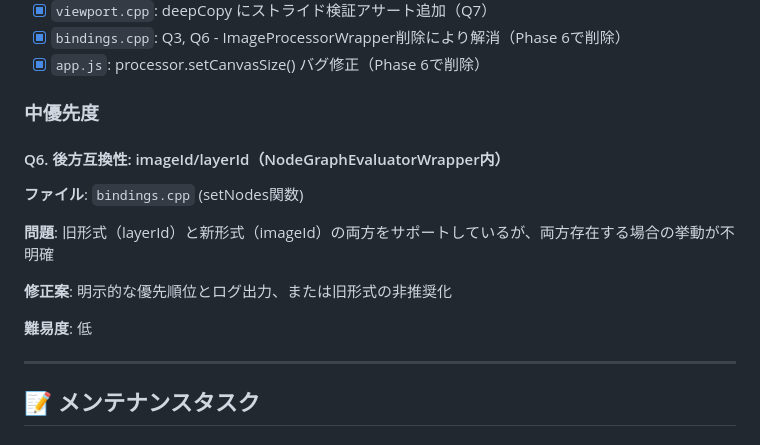
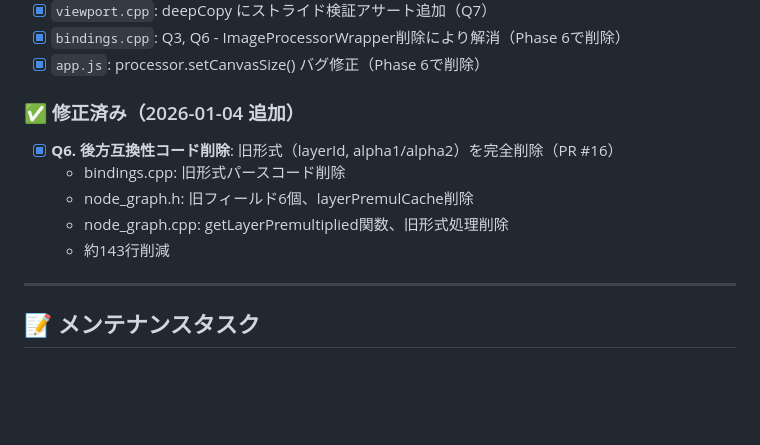
Before and after one commit to ainyan03/claude_code_test, a Markdown page: image-transform-preview/TODO.md, the part around the change. GitHub-like rendering; blank space fills up the shorter version.

Commit message:
docs: Mark Q6 as resolved in TODO.md
Legacy format support (layerId, alpha1/alpha2) was completely removed
in PR #16, reducing the codebase by ~143 lines.

🤖 Generated with [Claude Code](https://claude.com/claude-code)

Co-Authored-By: Claude Opus 4.5 <noreply@anthropic.com>

```diff
--- a/image-transform-preview/TODO.md
+++ b/image-transform-preview/TODO.md
@@ -314,16 +314,13 @@
 - [x] `bindings.cpp`: Q3, Q6 - ImageProcessorWrapper削除により解消（Phase 6で削除）
 - [x] `app.js`: processor.setCanvasSize() バグ修正（Phase 6で削除）
 
-### 中優先度
+### ✅ 修正済み（2026-01-04 追加）
 
-#### Q6. 後方互換性: imageId/layerId（NodeGraphEvaluatorWrapper内）
-**ファイル**: `bindings.cpp` (setNodes関数)
-
-**問題**: 旧形式（layerId）と新形式（imageId）の両方をサポートしているが、両方存在する場合の挙動が不明確
-
-**修正案**: 明示的な優先順位とログ出力、または旧形式の非推奨化
-
-**難易度**: 低
+- [x] **Q6. 後方互換性コード削除**: 旧形式（layerId, alpha1/alpha2）を完全削除（PR #16）
+  - bindings.cpp: 旧形式パースコード削除
+  - node_graph.h: 旧フィールド6個、layerPremulCache削除
+  - node_graph.cpp: getLayerPremultiplied関数、旧形式処理削除
+  - 約143行削減
 
 ---
 
```
